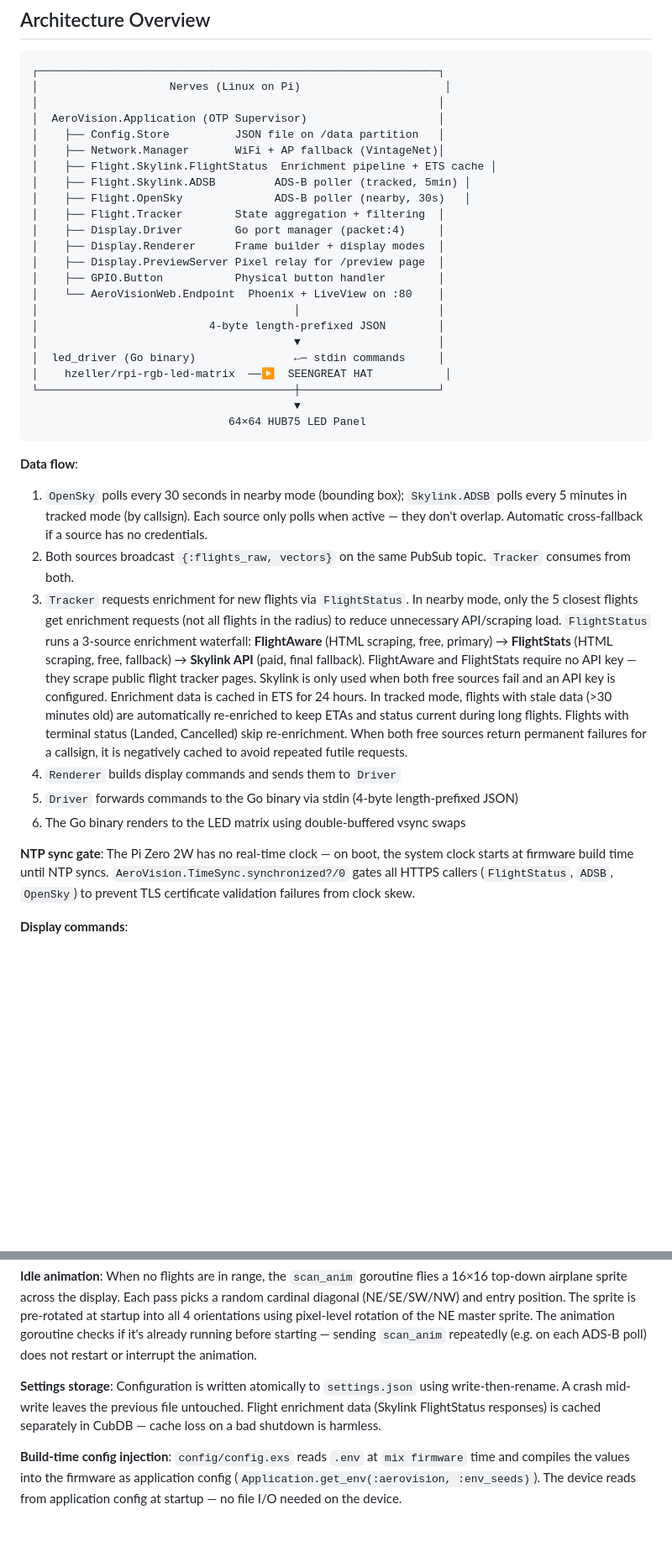
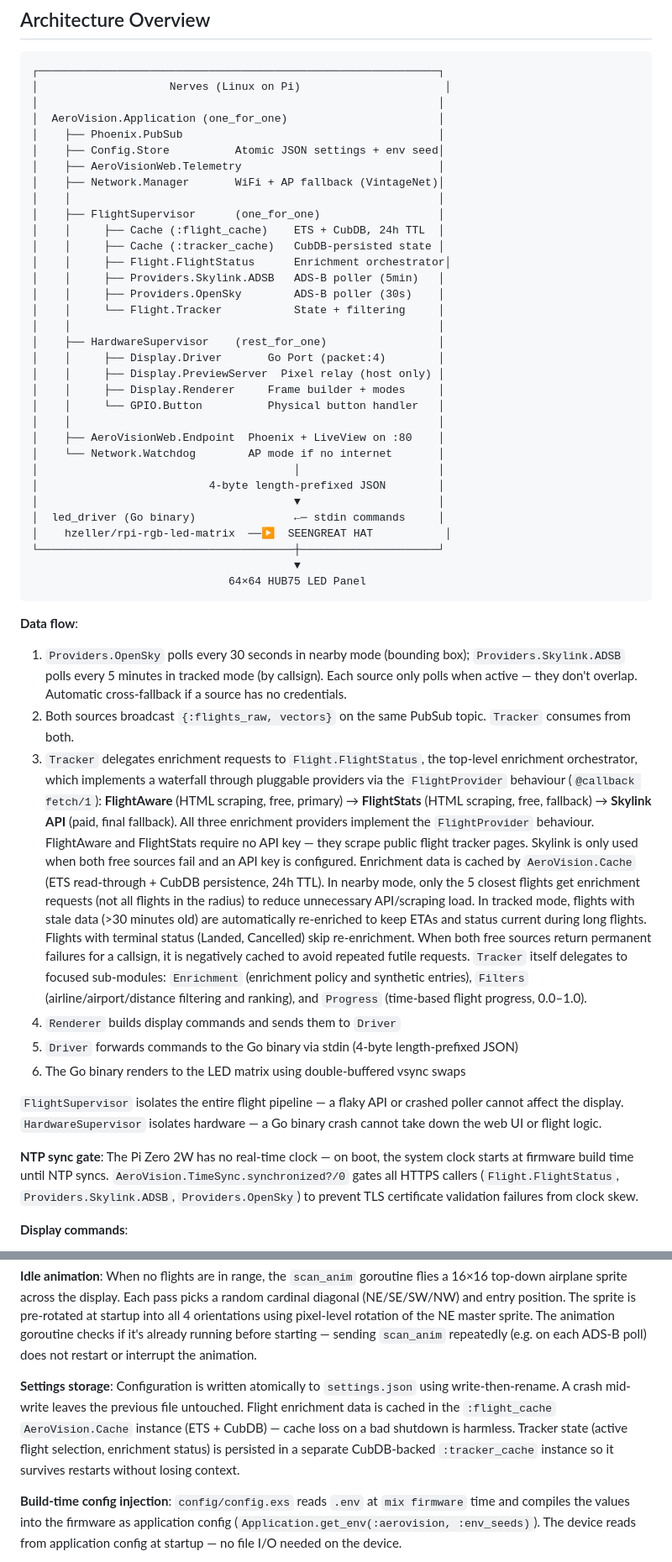
Before and after one commit to cfbender/aerovision, a Markdown page: README.md, 2 parts joined by grey strips. Shown at 84% size. Drawn GitHub-style; blank space fills up the shorter version.

````diff
--- a/README.md
+++ b/README.md
@@ -454,18 +454,28 @@ A full list is available on [Wikipedia](https://en.wikipedia.org/wiki/List_of_ai
 ┌─────────────────────────────────────────────────────────────┐
 │                    Nerves (Linux on Pi)                      │
 │                                                             │
-│  AeroVision.Application (OTP Supervisor)                    │
-│    ├── Config.Store          JSON file on /data partition   │
+│  AeroVision.Application (one_for_one)                       │
+│    ├── Phoenix.PubSub                                       │
+│    ├── Config.Store          Atomic JSON settings + env seed│
+│    ├── AeroVisionWeb.Telemetry                              │
 │    ├── Network.Manager       WiFi + AP fallback (VintageNet)│
-│    ├── Flight.Skylink.FlightStatus  Enrichment pipeline + ETS cache │
-│    ├── Flight.Skylink.ADSB         ADS-B poller (tracked, 5min) │
-│    ├── Flight.OpenSky              ADS-B poller (nearby, 30s)   │
-│    ├── Flight.Tracker        State aggregation + filtering  │
-│    ├── Display.Driver        Go port manager (packet:4)     │
-│    ├── Display.Renderer      Frame builder + display modes  │
-│    ├── Display.PreviewServer Pixel relay for /preview page  │
-│    ├── GPIO.Button           Physical button handler        │
-│    └── AeroVisionWeb.Endpoint  Phoenix + LiveView on :80    │
+│    │                                                        │
+│    ├── FlightSupervisor      (one_for_one)                  │
+│    │     ├── Cache (:flight_cache)    ETS + CubDB, 24h TTL  │
+│    │     ├── Cache (:tracker_cache)   CubDB-persisted state │
+│    │     ├── Flight.FlightStatus      Enrichment orchestrator│
+│    │     ├── Providers.Skylink.ADSB   ADS-B poller (5min)   │
+│    │     ├── Providers.OpenSky        ADS-B poller (30s)    │
+│    │     └── Flight.Tracker           State + filtering     │
+│    │                                                        │
+│    ├── HardwareSupervisor    (rest_for_one)                 │
+│    │     ├── Display.Driver       Go Port (packet:4)        │
+│    │     ├── Display.PreviewServer  Pixel relay (host only) │
+│    │     ├── Display.Renderer     Frame builder + modes     │
+│    │     └── GPIO.Button          Physical button handler   │
+│    │                                                        │
+│    ├── AeroVisionWeb.Endpoint  Phoenix + LiveView on :80    │
+│    └── Network.Watchdog        AP mode if no internet       │
 │                                       │                     │
 │                          4-byte length-prefixed JSON        │
 │                                       ▼                     │
@@ -477,14 +487,16 @@ A full list is available on [Wikipedia](https://en.wikipedia.org/wiki/List_of_ai
 ```
 
 **Data flow**:
-1. `OpenSky` polls every 30 seconds in nearby mode (bounding box); `Skylink.ADSB` polls every 5 minutes in tracked mode (by callsign). Each source only polls when active — they don't overlap. Automatic cross-fallback if a source has no credentials.
+1. `Providers.OpenSky` polls every 30 seconds in nearby mode (bounding box); `Providers.Skylink.ADSB` polls every 5 minutes in tracked mode (by callsign). Each source only polls when active — they don't overlap. Automatic cross-fallback if a source has no credentials.
 2. Both sources broadcast `{:flights_raw, vectors}` on the same PubSub topic. `Tracker` consumes from both.
-3. `Tracker` requests enrichment for new flights via `FlightStatus`. In nearby mode, only the 5 closest flights get enrichment requests (not all flights in the radius) to reduce unnecessary API/scraping load. `FlightStatus` runs a 3-source enrichment waterfall: **FlightAware** (HTML scraping, free, primary) → **FlightStats** (HTML scraping, free, fallback) → **Skylink API** (paid, final fallback). FlightAware and FlightStats require no API key — they scrape public flight tracker pages. Skylink is only used when both free sources fail and an API key is configured. Enrichment data is cached in ETS for 24 hours. In tracked mode, flights with stale data (>30 minutes old) are automatically re-enriched to keep ETAs and status current during long flights. Flights with terminal status (Landed, Cancelled) skip re-enrichment. When both free sources return permanent failures for a callsign, it is negatively cached to avoid repeated futile requests.
+3. `Tracker` delegates enrichment requests to `Flight.FlightStatus`, the top-level enrichment orchestrator, which implements a waterfall through pluggable providers via the `FlightProvider` behaviour (`@callback fetch/1`): **FlightAware** (HTML scraping, free, primary) → **FlightStats** (HTML scraping, free, fallback) → **Skylink API** (paid, final fallback). All three enrichment providers implement the `FlightProvider` behaviour. FlightAware and FlightStats require no API key — they scrape public flight tracker pages. Skylink is only used when both free sources fail and an API key is configured. Enrichment data is cached by `AeroVision.Cache` (ETS read-through + CubDB persistence, 24h TTL). In nearby mode, only the 5 closest flights get enrichment requests (not all flights in the radius) to reduce unnecessary API/scraping load. In tracked mode, flights with stale data (>30 minutes old) are automatically re-enriched to keep ETAs and status current during long flights. Flights with terminal status (Landed, Cancelled) skip re-enrichment. When both free sources return permanent failures for a callsign, it is negatively cached to avoid repeated futile requests. `Tracker` itself delegates to focused sub-modules: `Enrichment` (enrichment policy and synthetic entries), `Filters` (airline/airport/distance filtering and ranking), and `Progress` (time-based flight progress, 0.0–1.0).
 4. `Renderer` builds display commands and sends them to `Driver`
 5. `Driver` forwards commands to the Go binary via stdin (4-byte length-prefixed JSON)
 6. The Go binary renders to the LED matrix using double-buffered vsync swaps
 
-**NTP sync gate**: The Pi Zero 2W has no real-time clock — on boot, the system clock starts at firmware build time until NTP syncs. `AeroVision.TimeSync.synchronized?/0` gates all HTTPS callers (`FlightStatus`, `ADSB`, `OpenSky`) to prevent TLS certificate validation failures from clock skew.
+`FlightSupervisor` isolates the entire flight pipeline — a flaky API or crashed poller cannot affect the display. `HardwareSupervisor` isolates hardware — a Go binary crash cannot take down the web UI or flight logic.
+
+**NTP sync gate**: The Pi Zero 2W has no real-time clock — on boot, the system clock starts at firmware build time until NTP syncs. `AeroVision.TimeSync.synchronized?/0` gates all HTTPS callers (`Flight.FlightStatus`, `Providers.Skylink.ADSB`, `Providers.OpenSky`) to prevent TLS certificate validation failures from clock skew.
 
 **Display commands**:
 - `flight_card` — renders a full flight information card
@@ -498,7 +510,7 @@ A full list is available on [Wikipedia](https://en.wikipedia.org/wiki/List_of_ai
 
 **Idle animation**: When no flights are in range, the `scan_anim` goroutine flies a 16×16 top-down airplane sprite across the display. Each pass picks a random cardinal diagonal (NE/SE/SW/NW) and entry position. The sprite is pre-rotated at startup into all 4 orientations using pixel-level rotation of the NE master sprite. The animation goroutine checks if it's already running before starting — sending `scan_anim` repeatedly (e.g. on each ADS-B poll) does not restart or interrupt the animation.
 
-**Settings storage**: Configuration is written atomically to `settings.json` using write-then-rename. A crash mid-write leaves the previous file untouched. Flight enrichment data (Skylink FlightStatus responses) is cached separately in CubDB — cache loss on a bad shutdown is harmless.
+**Settings storage**: Configuration is written atomically to `settings.json` using write-then-rename. A crash mid-write leaves the previous file untouched. Flight enrichment data is cached in the `:flight_cache` `AeroVision.Cache` instance (ETS + CubDB) — cache loss on a bad shutdown is harmless. Tracker state (active flight selection, enrichment status) is persisted in a separate CubDB-backed `:tracker_cache` instance so it survives restarts without losing context.
 
 **Build-time config injection**: `config/config.exs` reads `.env` at `mix firmware` time and compiles the values into the firmware as application config (`Application.get_env(:aerovision, :env_seeds)`). The device reads from application config at startup — no file I/O needed on the device.
 
````
Also changed, not shown: other parts of README.md (+42 -25 lines).
